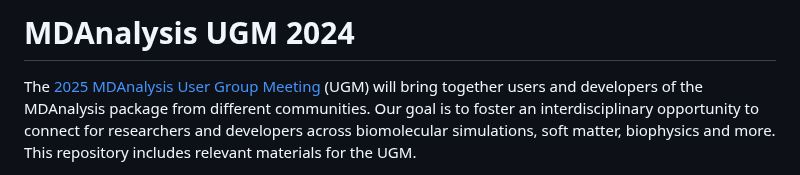
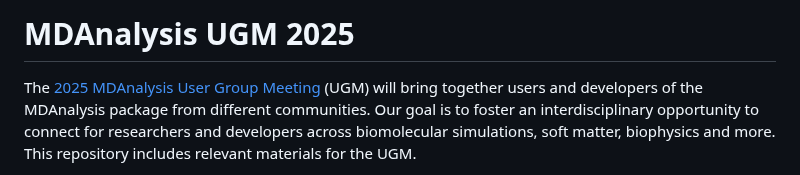
Before and after one commit to MDAnalysis/UGM2025, a Markdown page: README.md, the part around the change. Drawn GitHub-style.

Commit message:
Update event year from 2024 to 2025 in README

```diff
--- a/README.md
+++ b/README.md
@@ -1,4 +1,4 @@
-# MDAnalysis UGM 2024
+# MDAnalysis UGM 2025
 
 <!---
 <img
```
